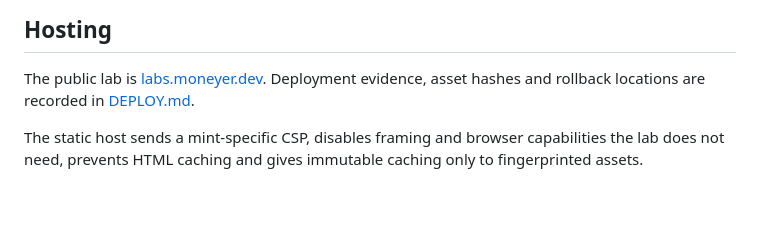
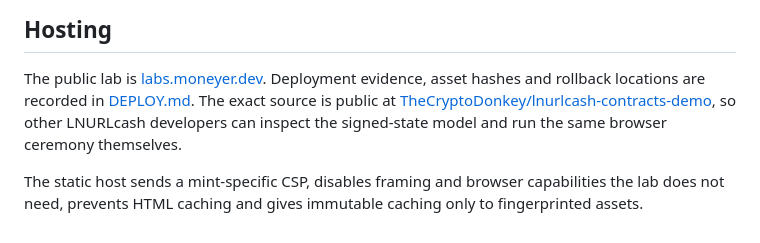
Before and after one commit to lnurlcash/lnurlcash-contracts-demo, a Markdown page: README.md, the part around the change. Drawn GitHub-style; blank space fills up the shorter version.

Commit message:
docs: publish the lab source boundary

```diff
--- a/README.md
+++ b/README.md
@@ -66,5 +66,6 @@ Arbiter custody is not a design choice that better client code can undo. An outp
 ## Hosting
 
 The public lab is [labs.moneyer.dev](https://labs.moneyer.dev). Deployment evidence, asset hashes and rollback locations are recorded in [DEPLOY.md](DEPLOY.md).
+The exact source is public at [TheCryptoDonkey/lnurlcash-contracts-demo](https://github.com/TheCryptoDonkey/lnurlcash-contracts-demo), so other LNURLcash developers can inspect the signed-state model and run the same browser ceremony themselves.
 
 The static host sends a mint-specific CSP, disables framing and browser capabilities the lab does not need, prevents HTML caching and gives immutable caching only to fingerprinted assets.
```
Also changed, not shown: ADVERSARIAL-REVIEW.md (+3 -3 lines).
